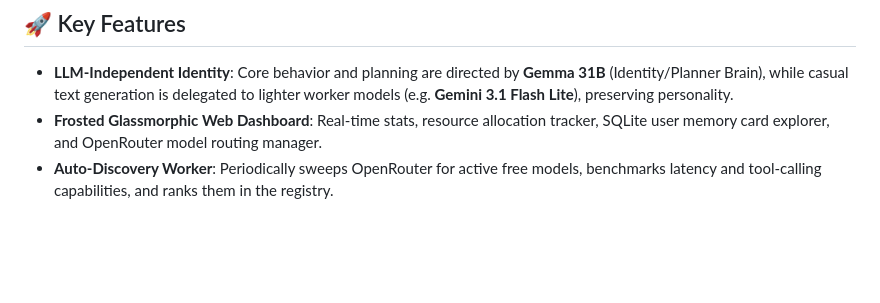
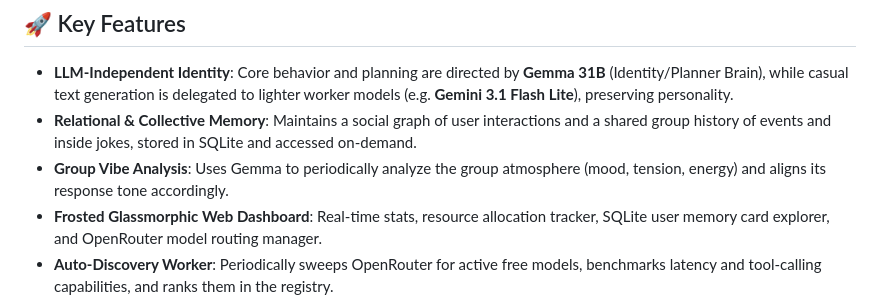
Before and after one commit to ImFardad/telegram-agent-bot, a Markdown page: README.md, the part around the change. GitHub-like rendering; blank space fills up the shorter version.

```diff
--- a/README.md
+++ b/README.md
@@ -7,6 +7,8 @@ A persistent social agent that lives inside a private Telegram group. It maintai
 ## 🚀 Key Features
 
 * **LLM-Independent Identity**: Core behavior and planning are directed by **Gemma 31B** (Identity/Planner Brain), while casual text generation is delegated to lighter worker models (e.g. **Gemini 3.1 Flash Lite**), preserving personality.
+* **Relational & Collective Memory**: Maintains a social graph of user interactions and a shared group history of events and inside jokes, stored in SQLite and accessed on-demand.
+* **Group Vibe Analysis**: Uses Gemma to periodically analyze the group atmosphere (mood, tension, energy) and aligns its response tone accordingly.
 * **Frosted Glassmorphic Web Dashboard**: Real-time stats, resource allocation tracker, SQLite user memory card explorer, and OpenRouter model routing manager.
 * **Auto-Discovery Worker**: Periodically sweeps OpenRouter for active free models, benchmarks latency and tool-calling capabilities, and ranks them in the registry.
 * **Continuous Observation Mode**: Switches to a high-frequency Gemini Live streaming listener if chat volume spikes (>100 messages within 10 minutes) to digest context in the background.
```
Also changed, not shown: docs/MODEL_ROUTING.md (added, +47 -0 lines).
